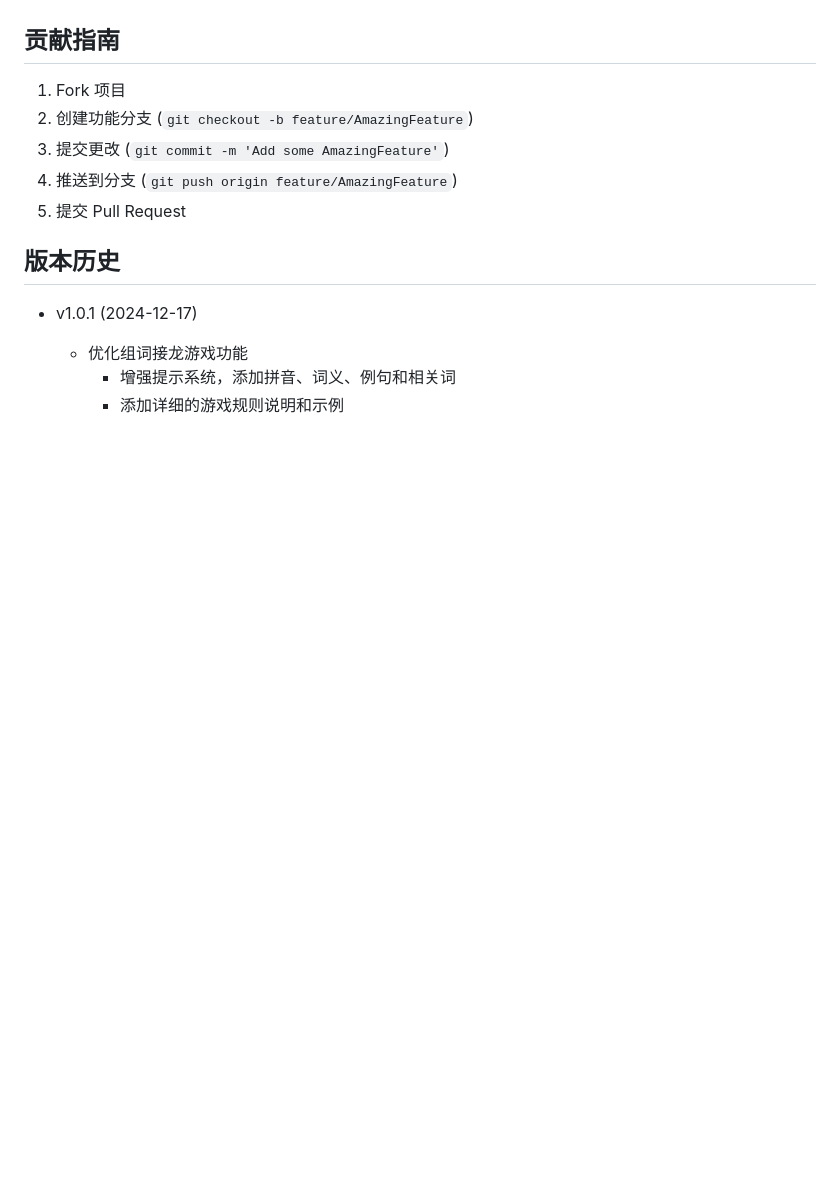
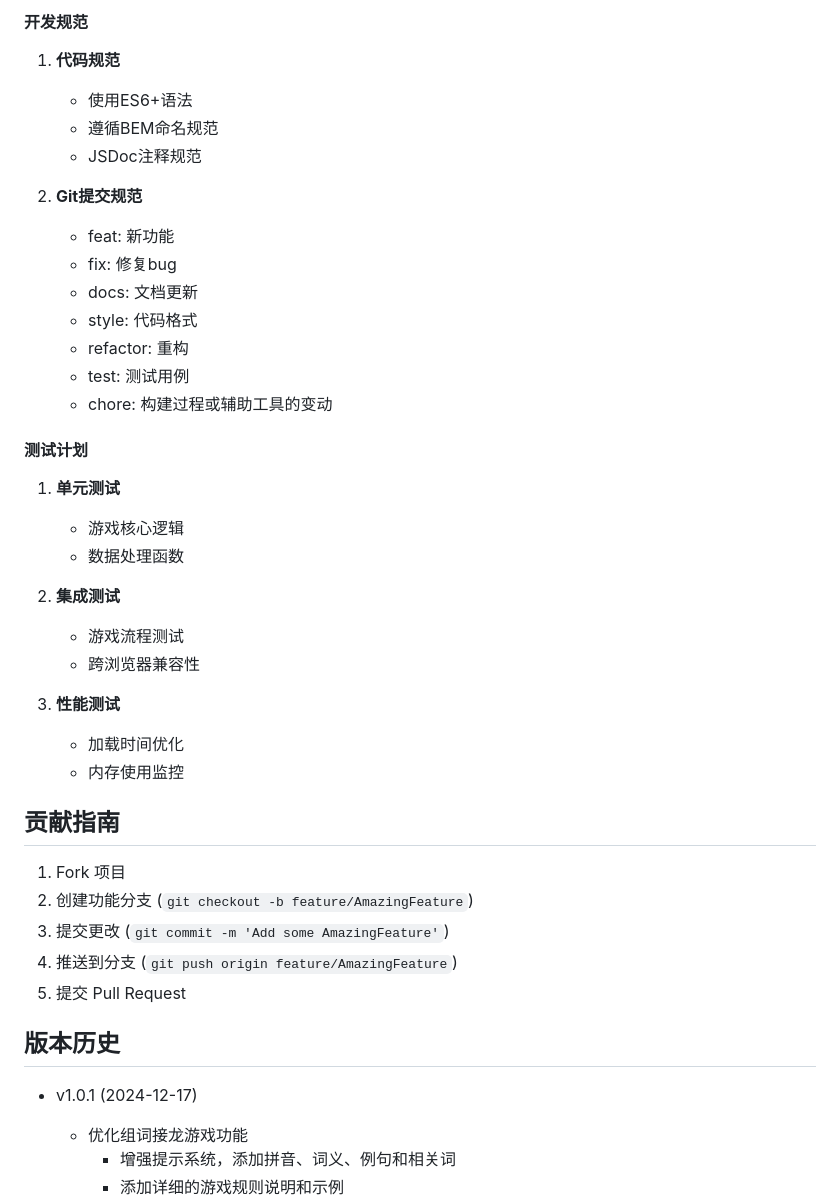
Before and after one commit to lickfeng88888/hanzi_game, a Markdown page: README.md, the part around one of its changes. Drawn GitHub-style; blank space fills up the shorter version.

```diff
--- a/README.md
+++ b/README.md
@@ -301,3 +432,33 @@ hanzi_game/
+#### 开发规范
+
+1. **代码规范**
+   - 使用ES6+语法
+   - 遵循BEM命名规范
+   - JSDoc注释规范
+
+2. **Git提交规范**
+   - feat: 新功能
+   - fix: 修复bug
+   - docs: 文档更新
+   - style: 代码格式
+   - refactor: 重构
+   - test: 测试用例
+   - chore: 构建过程或辅助工具的变动
+
+#### 测试计划
+
+1. **单元测试**
+   - 游戏核心逻辑
+   - 数据处理函数
+
+2. **集成测试**
+   - 游戏流程测试
+   - 跨浏览器兼容性
+
+3. **性能测试**
+   - 加载时间优化
+   - 内存使用监控
+
 ## 贡献指南
 
 1. Fork 项目
```
Also changed, not shown: other parts of README.md (+131 -0 lines).
